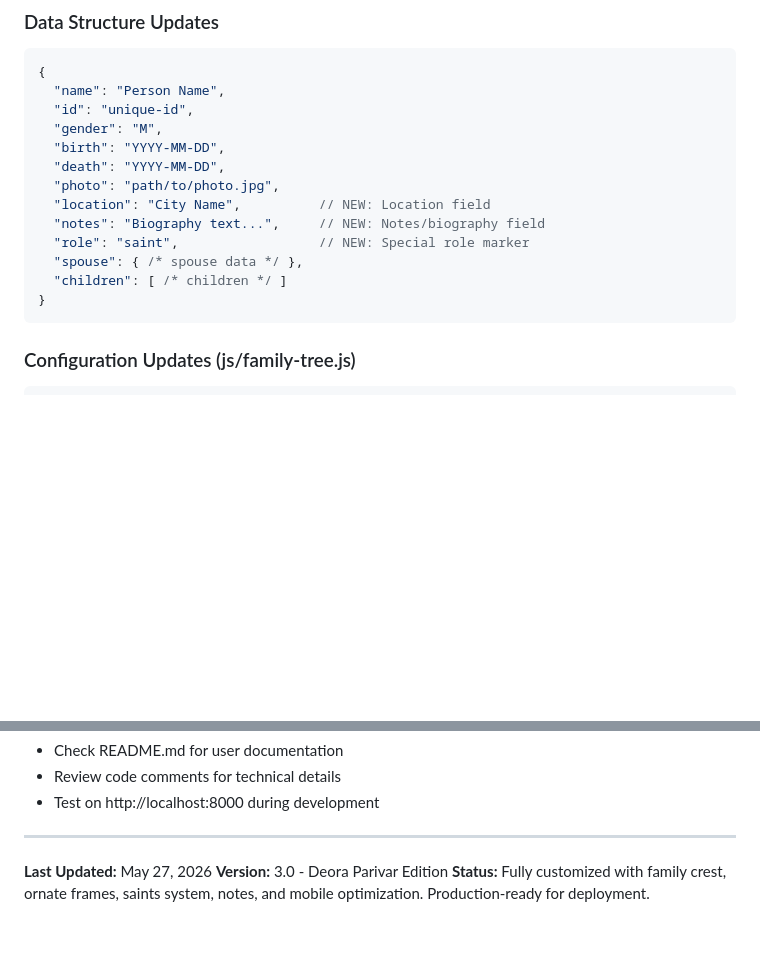
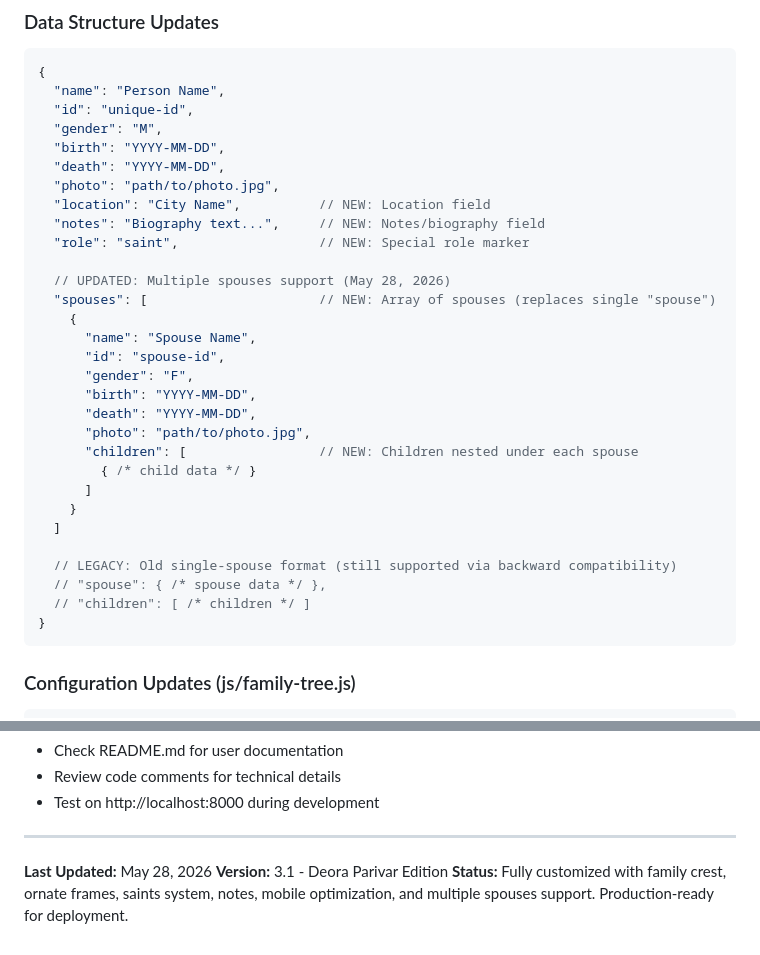
Before and after one commit to deora786/familyTree, a Markdown page: CLAUDE.md, 2 parts joined by grey strips. Rendered like a GitHub page; blank space fills up the shorter version.

````diff
--- a/CLAUDE.md
+++ b/CLAUDE.md
@@ -406,8 +406,25 @@ images/
   "location": "City Name",          // NEW: Location field
   "notes": "Biography text...",     // NEW: Notes/biography field
   "role": "saint",                  // NEW: Special role marker
-  "spouse": { /* spouse data */ },
-  "children": [ /* children */ ]
+
+  // UPDATED: Multiple spouses support (May 28, 2026)
+  "spouses": [                      // NEW: Array of spouses (replaces single "spouse")
+    {
+      "name": "Spouse Name",
+      "id": "spouse-id",
+      "gender": "F",
+      "birth": "YYYY-MM-DD",
+      "death": "YYYY-MM-DD",
+      "photo": "path/to/photo.jpg",
+      "children": [                 // NEW: Children nested under each spouse
+        { /* child data */ }
+      ]
+    }
+  ]
+
+  // LEGACY: Old single-spouse format (still supported via backward compatibility)
+  // "spouse": { /* spouse data */ },
+  // "children": [ /* children */ ]
 }
 ```
 
@@ -690,6 +779,6 @@ function getFrameImage(d) {
 
 ---
 
-**Last Updated:** May 27, 2026
-**Version:** 3.0 - Deora Parivar Edition
-**Status:** Fully customized with family crest, ornate frames, saints system, notes, and mobile optimization. Production-ready for deployment.
+**Last Updated:** May 28, 2026
+**Version:** 3.1 - Deora Parivar Edition
+**Status:** Fully customized with family crest, ornate frames, saints system, notes, mobile optimization, and multiple spouses support. Production-ready for deployment.
````
Also changed, not shown: other parts of CLAUDE.md (+72 -0 lines).
